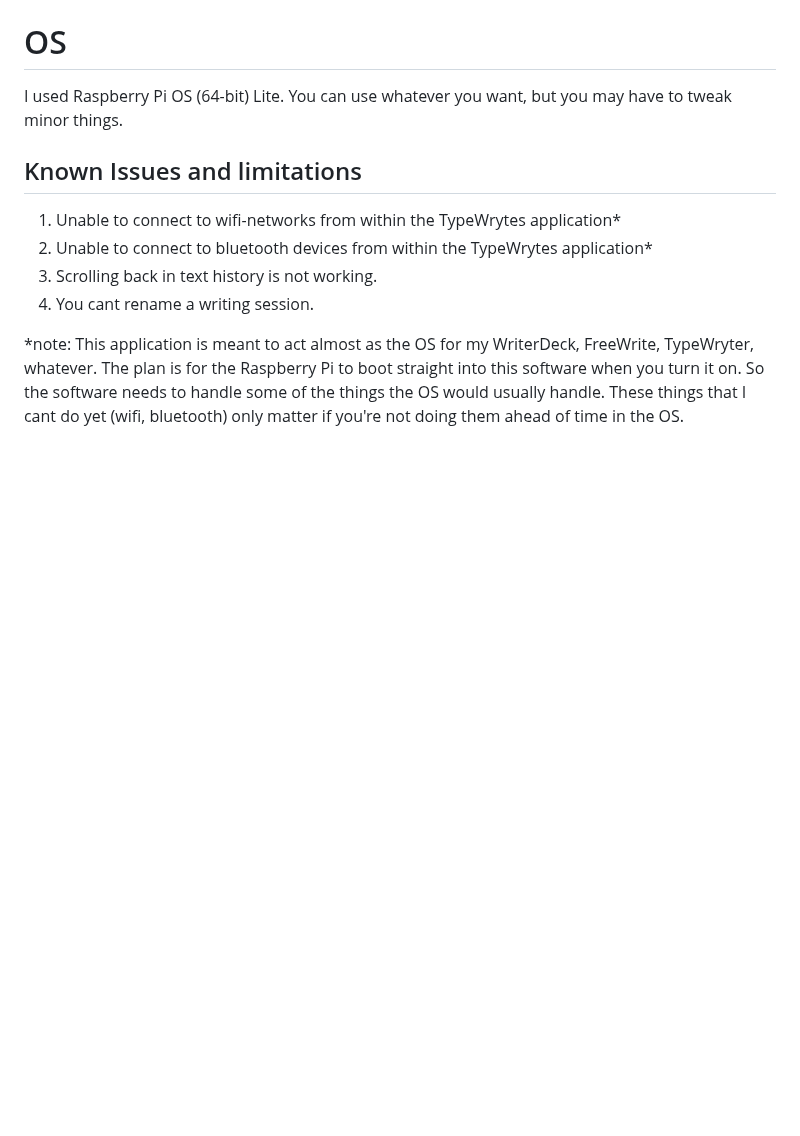
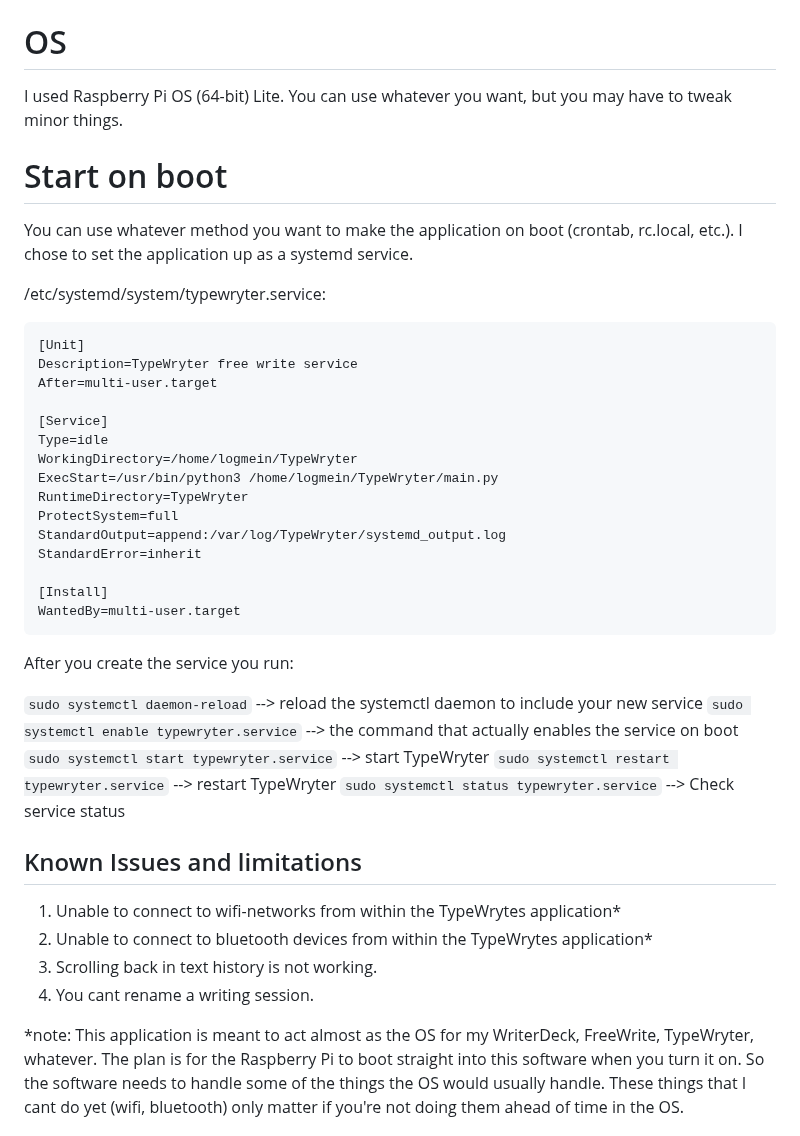
Before and after one commit to RyWhal/TypeWryter, a Markdown page: README.md, the part around the change. GitHub-like rendering; blank space fills up the shorter version.

````diff
--- a/README.md
+++ b/README.md
@@ -35,6 +35,35 @@ Optional:
 I used Raspberry Pi OS (64-bit) Lite.
 You can use whatever you want, but you may have to tweak minor things.
 
+# Start on boot
+You can use whatever method you want to make the application on boot (crontab, rc.local, etc.). I chose to set the application up as a systemd service.
+
+/etc/systemd/system/typewryter.service:
+```
+[Unit]
+Description=TypeWryter free write service
+After=multi-user.target
+
+[Service]
+Type=idle
+WorkingDirectory=/home/logmein/TypeWryter
+ExecStart=/usr/bin/python3 /home/logmein/TypeWryter/main.py
+RuntimeDirectory=TypeWryter
+ProtectSystem=full
+StandardOutput=append:/var/log/TypeWryter/systemd_output.log
+StandardError=inherit
+
+[Install]
+WantedBy=multi-user.target
+```
+
+After you create the service you run:
+
+`sudo systemctl daemon-reload` --> reload the systemctl daemon to include your new service
+`sudo systemctl enable typewryter.service` --> the command that actually enables the service on boot
+`sudo systemctl start typewryter.service` --> start TypeWryter
+`sudo systemctl restart typewryter.service` --> restart TypeWryter
+`sudo systemctl status typewryter.service` --> Check service status
 
 ## Known Issues and limitations
 
````
